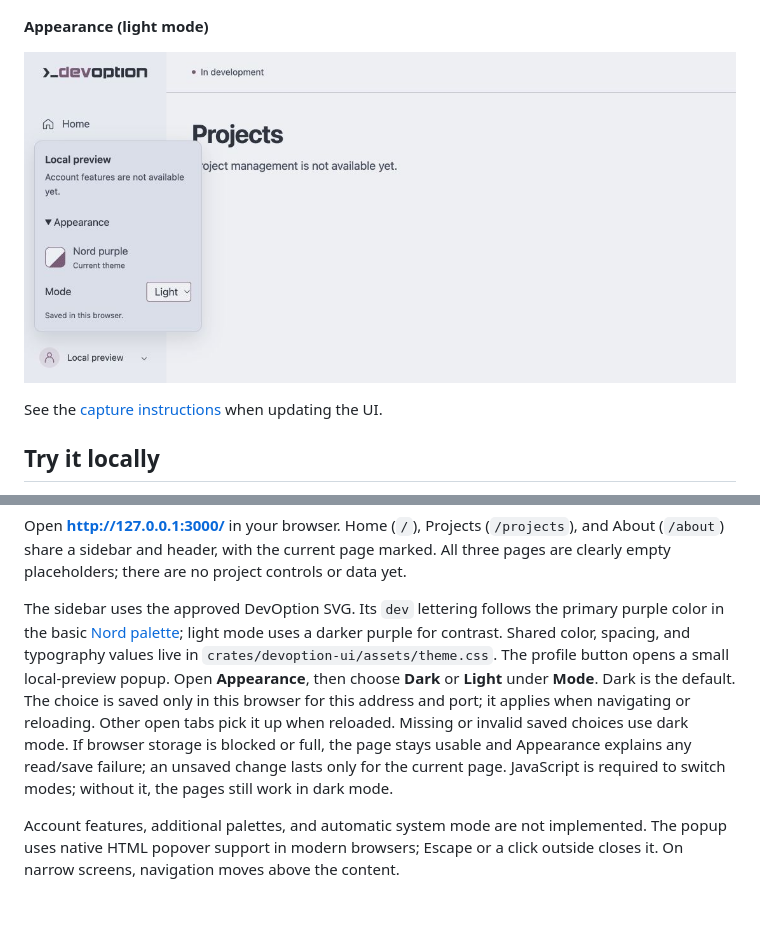
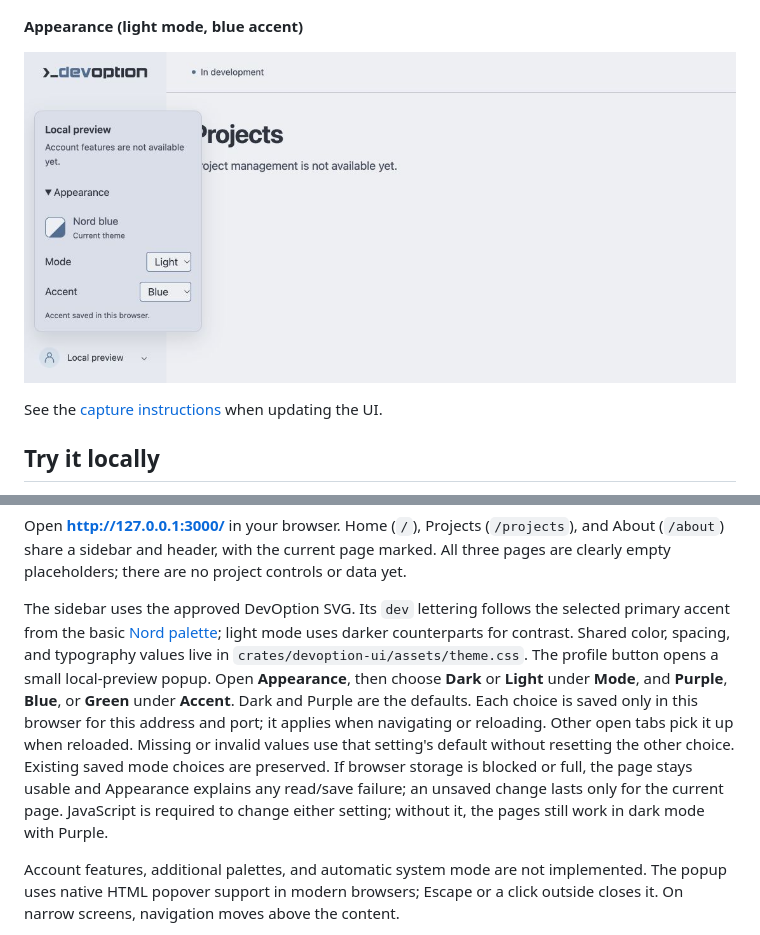
Before and after one commit to devoption/devoption, a Markdown page: README.md, 2 parts joined by grey strips. GitHub-like rendering; pictures changed too: docs/screenshots/appearance-light.jpg; blank space fills up the shorter version.

Commit message:
feat: add saved Nord accent choices
Refs #31

```diff
--- a/README.md
+++ b/README.md
@@ -27,5 +27,5 @@ mode. All are empty placeholders; the screenshots show the shared shell.
 
 ![DevOption About page with About selected and “No about content yet.”](docs/screenshots/about.jpg)
 
-**Appearance (light mode)**
+**Appearance (light mode, blue accent)**
 
@@ -79,17 +79,19 @@ All three pages are clearly empty placeholders; there are no project controls
 or data yet.
 
 The sidebar uses the approved DevOption SVG. Its `dev` lettering follows the
-primary purple color in the basic [Nord palette](https://www.nordtheme.com/docs/colors-and-palettes/);
-light mode uses a darker purple for contrast.
+selected primary accent from the basic [Nord palette](https://www.nordtheme.com/docs/colors-and-palettes/);
+light mode uses darker counterparts for contrast.
 Shared color, spacing, and typography values live in
 `crates/devoption-ui/assets/theme.css`. The profile button opens a small local-preview
-popup. Open **Appearance**, then choose **Dark** or **Light** under **Mode**.
-Dark is the default. The choice is saved only in this browser for this address
-and port; it applies when navigating or reloading. Other open tabs pick it up
-when reloaded. Missing or invalid saved choices use dark mode. If browser storage
+popup. Open **Appearance**, then choose **Dark** or **Light** under **Mode**, and
+**Purple**, **Blue**, or **Green** under **Accent**. Dark and Purple are the defaults.
+Each choice is saved only in this browser for this address and port; it applies
+when navigating or reloading. Other open tabs pick it up when reloaded. Missing
+or invalid values use that setting's default without resetting the other choice.
+Existing saved mode choices are preserved. If browser storage
 is blocked or full, the page stays usable and Appearance explains any read/save
 failure; an unsaved change lasts only for the current page. JavaScript is required
-to switch modes; without it, the pages still work in dark mode.
+to change either setting; without it, the pages still work in dark mode with Purple.
 
 Account features, additional palettes, and automatic system mode are not
 implemented. The popup uses native HTML popover support
```
Also changed, not shown: other parts of README.md (+1 -1 lines), CHANGELOG.md (+6 -0 lines), docs/screenshots/README.md (+7 -6 lines), 5 other files.
